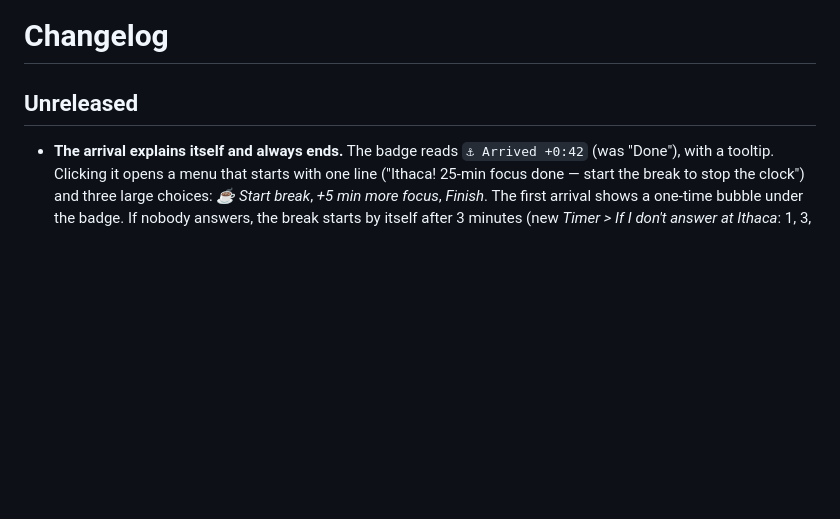
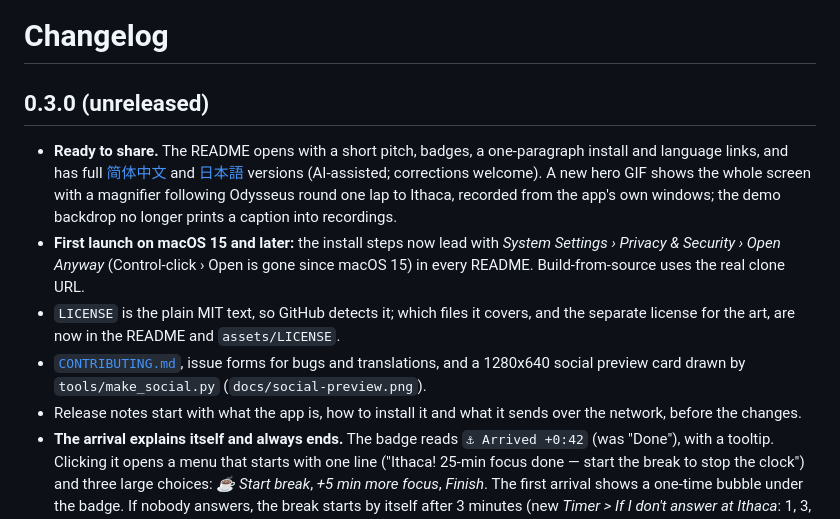
Before and after one commit to s3onghyun/edge-odyssey, a Markdown page: CHANGELOG.md, the part around the change. GitHub-like rendering; blank space fills up the shorter version.

```diff
--- a/CHANGELOG.md
+++ b/CHANGELOG.md
@@ -1,7 +1,21 @@
 # Changelog
 
-## Unreleased
+## 0.3.0 (unreleased)
 
+- **Ready to share.** The README opens with a short pitch, badges, a one-paragraph install and
+  language links, and has full [简体中文](README.zh-CN.md) and [日本語](README.ja.md) versions
+  (AI-assisted; corrections welcome). A new hero GIF shows the whole screen with a magnifier
+  following Odysseus round one lap to Ithaca, recorded from the app's own windows; the demo
+  backdrop no longer prints a caption into recordings.
+- **First launch on macOS 15 and later:** the install steps now lead with *System Settings ›
+  Privacy & Security › Open Anyway* (Control-click › Open is gone since macOS 15) in every
+  README. Build-from-source uses the real clone URL.
+- `LICENSE` is the plain MIT text, so GitHub detects it; which files it covers, and the separate
+  license for the art, are now in the README and `assets/LICENSE`.
+- [`CONTRIBUTING.md`](CONTRIBUTING.md), issue forms for bugs and translations, and a 1280x640
+  social preview card drawn by `tools/make_social.py` (`docs/social-preview.png`).
+- Release notes start with what the app is, how to install it and what it sends over the
+  network, before the changes.
 - **The arrival explains itself and always ends.** The badge reads `⚓ Arrived +0:42` (was
   "Done"), with a tooltip. Clicking it opens a menu that starts with one line ("Ithaca! 25-min
   focus done — start the break to stop the clock") and three large choices: *☕ Start break*,
```
Also changed, not shown: .github/release-header.md (added, +15 -0 lines), CONTRIBUTING.md (added, +37 -0 lines), README.ko.md (+45 -21 lines), README.md (+46 -19 lines), docs/social-preview.png (added), 11 other files.
